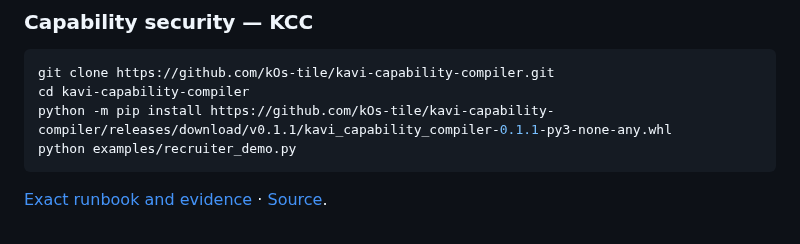
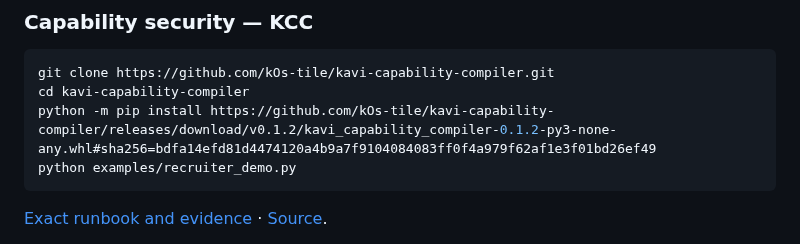
Before and after one commit to kOs-tile/spectraflow, a Markdown page: docs/INDEPENDENT_REVIEW_START_HERE.md, the part around the change. Rendered like a GitHub page.

Commit message:
security: upgrade docs/INDEPENDENT_REVIEW_START_HERE.md from KCC 0.1.1 to immutable 0.1.2

````diff
--- a/docs/INDEPENDENT_REVIEW_START_HERE.md
+++ b/docs/INDEPENDENT_REVIEW_START_HERE.md
@@ -11,7 +11,7 @@ A practical challenge for engineers reviewing agent execution systems, designed
 ```bash
 git clone https://github.com/kOs-tile/kavi-capability-compiler.git
 cd kavi-capability-compiler
-python -m pip install https://github.com/kOs-tile/kavi-capability-compiler/releases/download/v0.1.1/kavi_capability_compiler-0.1.1-py3-none-any.whl
+python -m pip install https://github.com/kOs-tile/kavi-capability-compiler/releases/download/v0.1.2/kavi_capability_compiler-0.1.2-py3-none-any.whl#sha256=bdfa14efd81d4474120a4b9a7f9104084083ff0f4a979f62af1e3f01bd26ef49
 python examples/recruiter_demo.py
 ```
 
````
